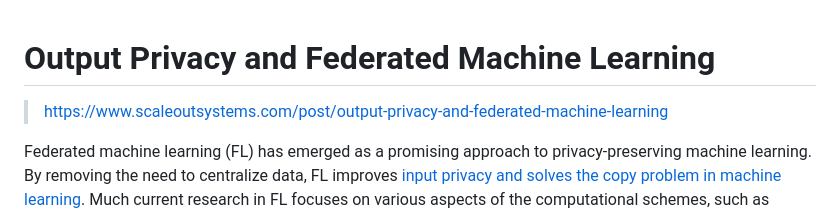
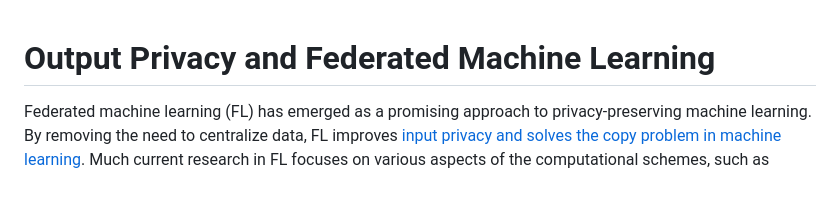
Before and after one commit to jnsfrd/w, a Markdown page: md/output-privacy-and-federated-machine-learning.md, the part around the change. Rendered like a GitHub page; blank space fills up the shorter version.

```diff
--- a/md/output-privacy-and-federated-machine-learning.md
+++ b/md/output-privacy-and-federated-machine-learning.md
@@ -1,6 +1,4 @@
 # Output Privacy and Federated Machine Learning
-
-> https://www.scaleoutsystems.com/post/output-privacy-and-federated-machine-learning
 
 Federated machine learning (FL) has emerged as a promising approach to privacy-preserving machine learning. By removing the need to centralize data, FL improves [input privacy and solves the copy problem in machine learning](https://www.scaleoutsystems.com/post/the-copy-problem-in-machine-learning). Much current research in FL focuses on various aspects of the computational schemes, such as model aggregation, resource allocation, and system heterogeneity. Security and privacy concerns are also critical areas of focus. Safeguarding the integrity of federated machine learning systems requires a nuanced approach, given the distinctive dynamics of model training in a decentralized environment.
 
```
